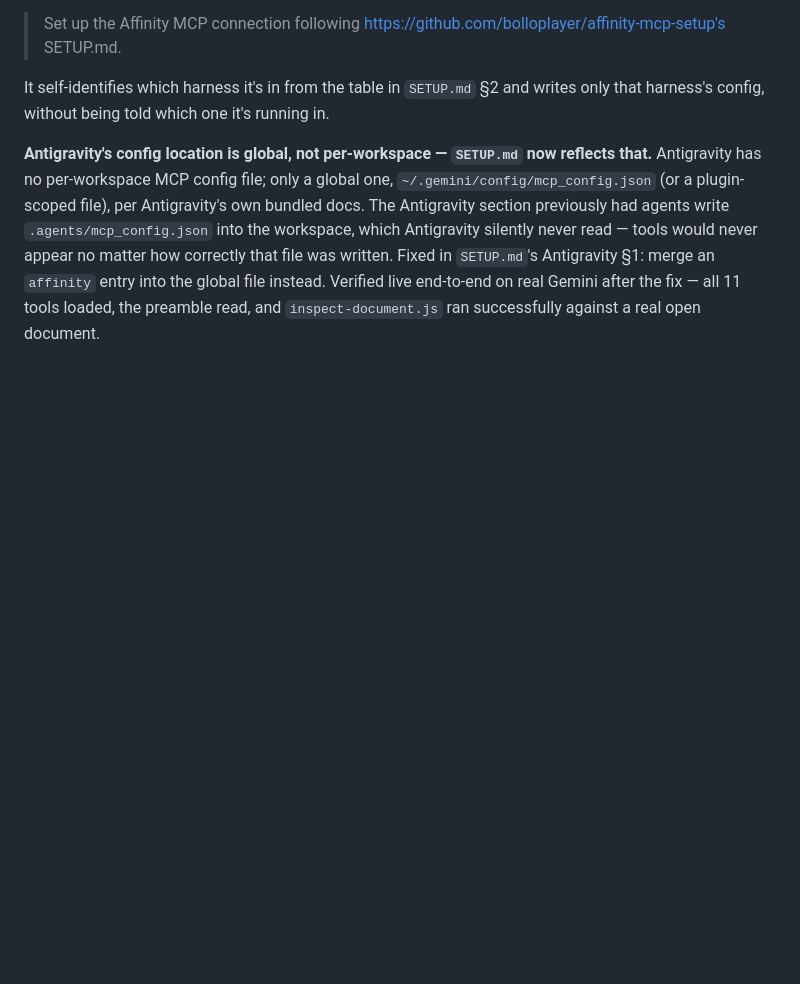
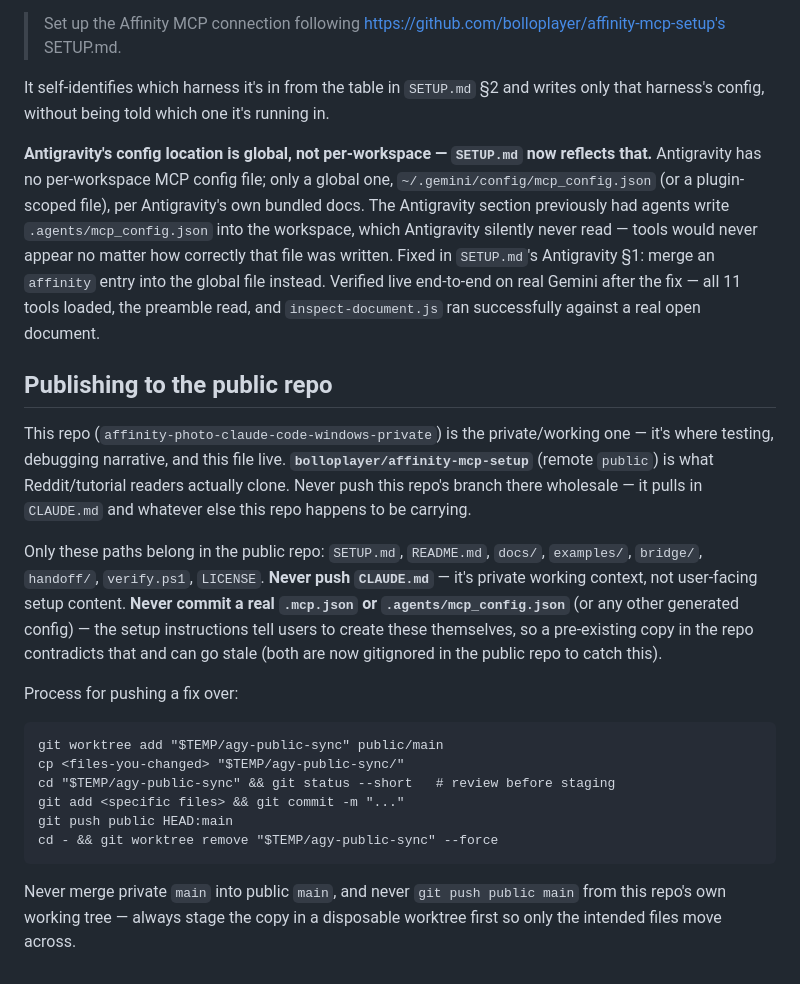
Before and after one commit to bolloplayer/affinity-mcp-setup, a Markdown page: CLAUDE.md, the part around the change. GitHub-like rendering; blank space fills up the shorter version.

Commit message:
Document the push-to-public process
Written up after cleaning private/test-residue files (CLAUDE.md,
committed .mcp.json/.agents/mcp_config.json) out of the public repo —
codify the worktree-based process so a future push doesn't repeat
that mistake.

Co-Authored-By: Claude Sonnet 5 <noreply@anthropic.com>

````diff
--- a/CLAUDE.md
+++ b/CLAUDE.md
@@ -99,3 +99,32 @@ which Antigravity silently never read — tools would never appear no matter how
 was written. Fixed in `SETUP.md`'s Antigravity §1: merge an `affinity` entry into the global file
 instead. Verified live end-to-end on real Gemini after the fix — all 11 tools loaded, the preamble
 read, and `inspect-document.js` ran successfully against a real open document.
+
+## Publishing to the public repo
+
+This repo (`affinity-photo-claude-code-windows-private`) is the private/working one — it's where
+testing, debugging narrative, and this file live. **`bolloplayer/affinity-mcp-setup`** (remote
+`public`) is what Reddit/tutorial readers actually clone. Never push this repo's branch there
+wholesale — it pulls in `CLAUDE.md` and whatever else this repo happens to be carrying.
+
+Only these paths belong in the public repo: `SETUP.md`, `README.md`, `docs/`, `examples/`,
+`bridge/`, `handoff/`, `verify.ps1`, `LICENSE`. **Never push `CLAUDE.md`** — it's private working
+context, not user-facing setup content. **Never commit a real `.mcp.json` or
+`.agents/mcp_config.json`** (or any other generated config) — the setup instructions tell users to
+create these themselves, so a pre-existing copy in the repo contradicts that and can go stale
+(both are now gitignored in the public repo to catch this).
+
+Process for pushing a fix over:
+
+```
+git worktree add "$TEMP/agy-public-sync" public/main
+cp <files-you-changed> "$TEMP/agy-public-sync/"
+cd "$TEMP/agy-public-sync" && git status --short   # review before staging
+git add <specific files> && git commit -m "..."
+git push public HEAD:main
+cd - && git worktree remove "$TEMP/agy-public-sync" --force
+```
+
+Never merge private `main` into public `main`, and never `git push public main` from this repo's
+own working tree — always stage the copy in a disposable worktree first so only the intended files
+move across.
````
